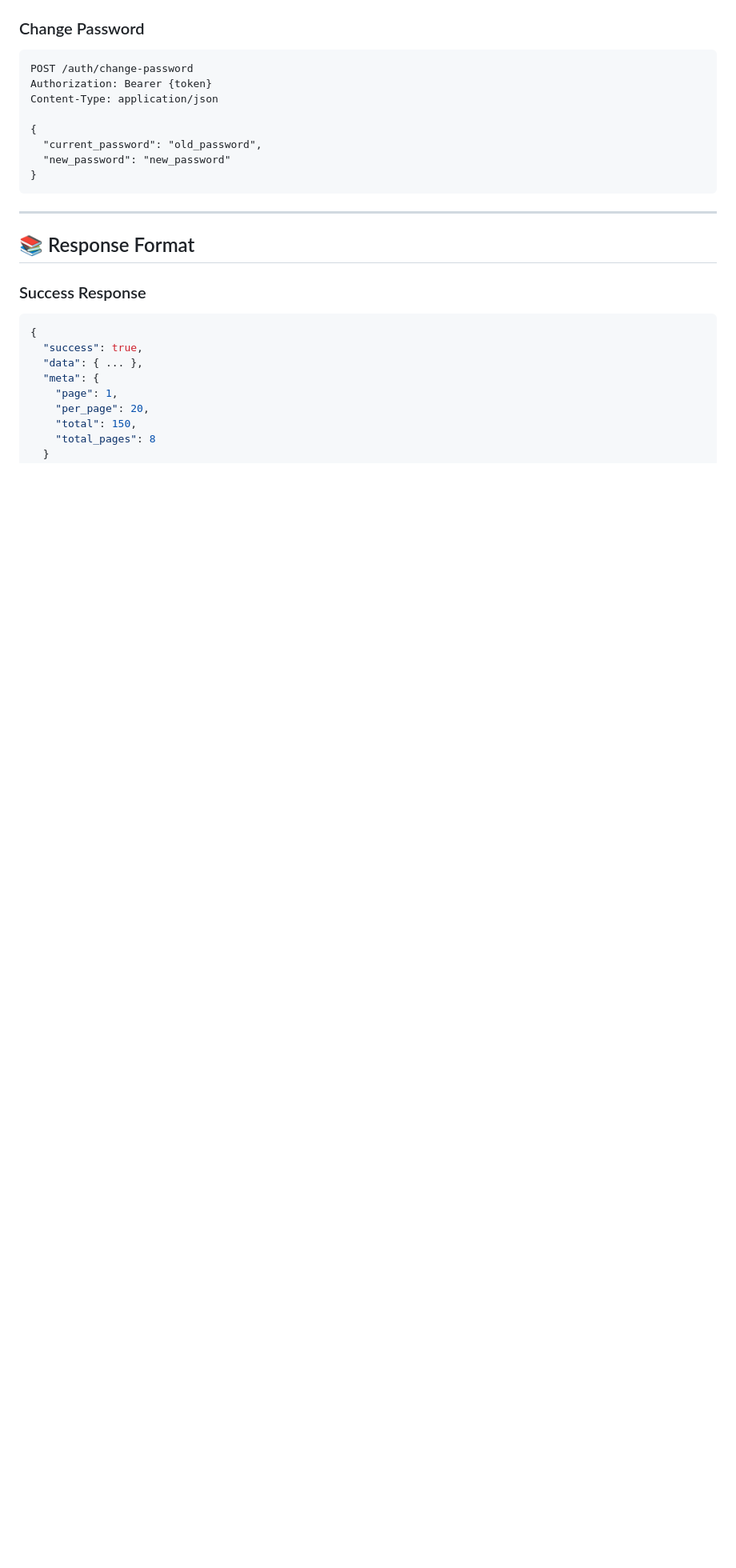
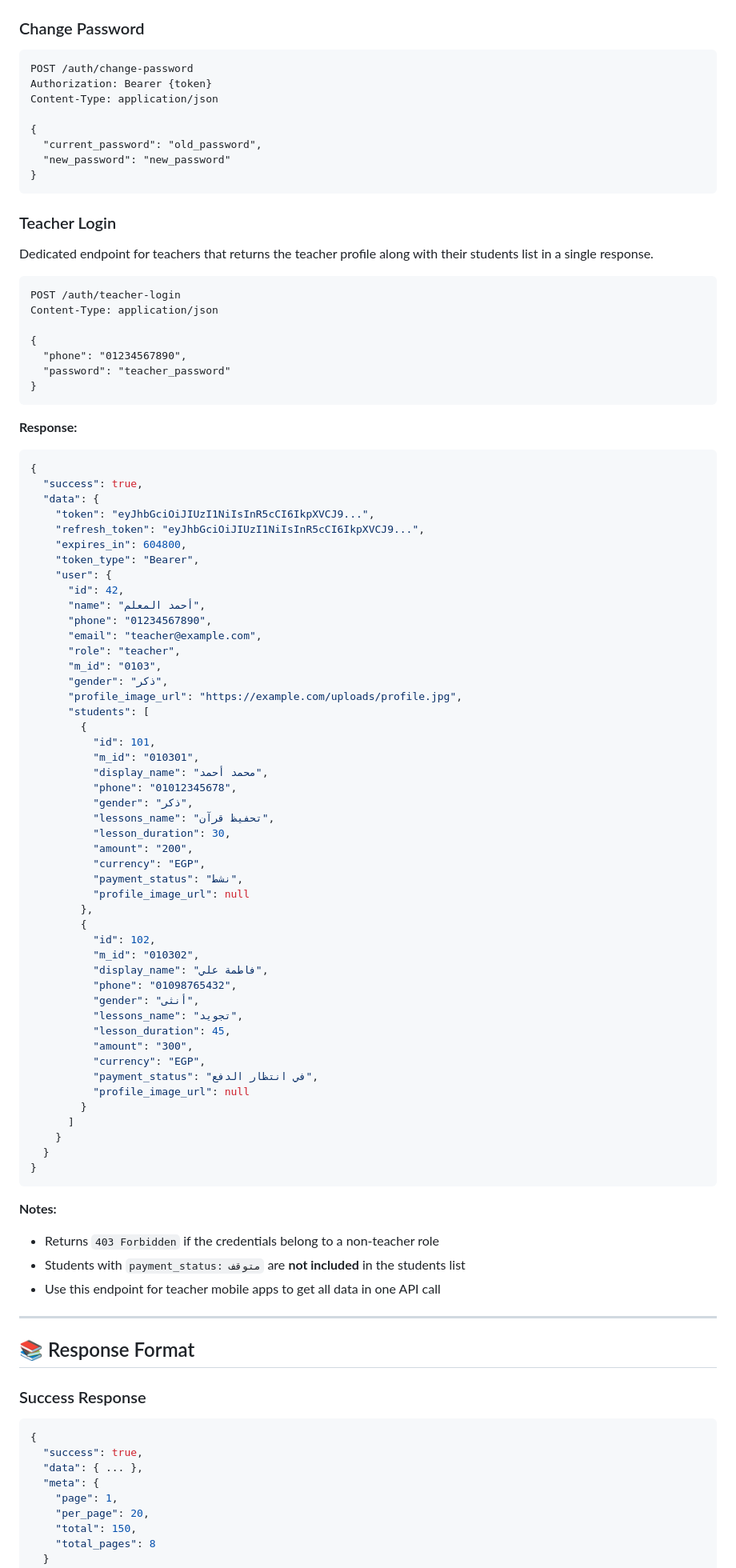
Before and after one commit to ahmedsamyalafifi123/Zuwad-app, a Markdown page: API_DOCUMENTATION.md, the part around the change. Shown at 80% size. Drawn GitHub-style; blank space fills up the shorter version.

Commit message:
updae docs

````diff
--- a/API_DOCUMENTATION.md
+++ b/API_DOCUMENTATION.md
@@ -101,6 +101,77 @@ Content-Type: application/json
   "new_password": "new_password"
 }
 ```
+
+### Teacher Login
+
+Dedicated endpoint for teachers that returns the teacher profile along with their students list in a single response.
+
+```http
+POST /auth/teacher-login
+Content-Type: application/json
+
+{
+  "phone": "01234567890",
+  "password": "teacher_password"
+}
+```
+
+**Response:**
+
+```json
+{
+  "success": true,
+  "data": {
+    "token": "eyJhbGciOiJIUzI1NiIsInR5cCI6IkpXVCJ9...",
+    "refresh_token": "eyJhbGciOiJIUzI1NiIsInR5cCI6IkpXVCJ9...",
+    "expires_in": 604800,
+    "token_type": "Bearer",
+    "user": {
+      "id": 42,
+      "name": "أحمد المعلم",
+      "phone": "01234567890",
+      "email": "teacher@example.com",
+      "role": "teacher",
+      "m_id": "0103",
+      "gender": "ذكر",
+      "profile_image_url": "https://example.com/uploads/profile.jpg",
+      "students": [
+        {
+          "id": 101,
+          "m_id": "010301",
+          "display_name": "محمد أحمد",
+          "phone": "01012345678",
+          "gender": "ذكر",
+          "lessons_name": "تحفيظ قرآن",
+          "lesson_duration": 30,
+          "amount": "200",
+          "currency": "EGP",
+          "payment_status": "نشط",
+          "profile_image_url": null
+        },
+        {
+          "id": 102,
+          "m_id": "010302",
+          "display_name": "فاطمة علي",
+          "phone": "01098765432",
+          "gender": "أنثى",
+          "lessons_name": "تجويد",
+          "lesson_duration": 45,
+          "amount": "300",
+          "currency": "EGP",
+          "payment_status": "في انتظار الدفع",
+          "profile_image_url": null
+        }
+      ]
+    }
+  }
+}
+```
+
+**Notes:**
+- Returns `403 Forbidden` if the credentials belong to a non-teacher role
+- Students with `payment_status: متوقف` are **not included** in the students list
+- Use this endpoint for teacher mobile apps to get all data in one API call
 
 ---
 
````
